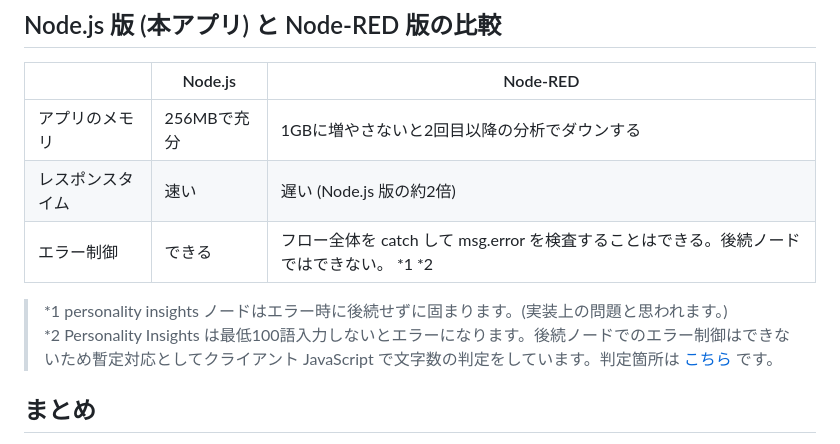
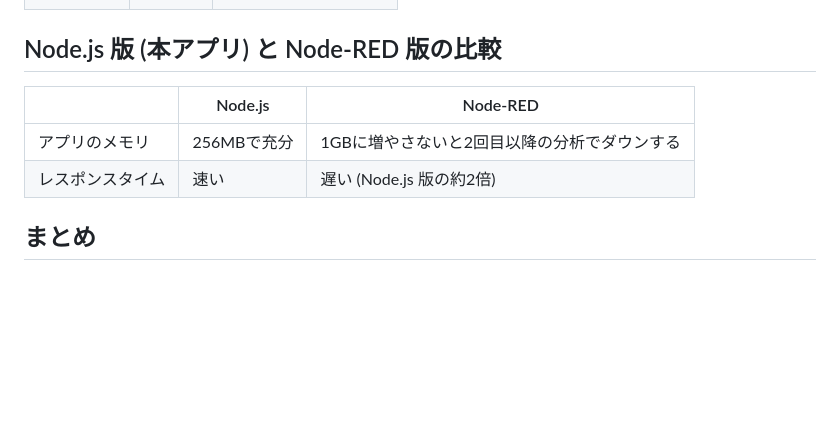
Before and after one commit to ippei0605/personality-insights, a Markdown page: README.md, the part around the change. Rendered like a GitHub page; blank space fills up the shorter version.

```diff
--- a/README.md
+++ b/README.md
@@ -79,10 +79,6 @@ Node-RED 版 のハンズオンテキストは [こちら](docs/Node-RED.md) を
 |----------------|----------|-------------------------------------|
 |アプリのメモリ     |256MBで充分|1GBに増やさないと2回目以降の分析でダウンする |
 |レスポンスタイム   |速い       |遅い (Node.js 版の約2倍)               |
-|エラー制御        |できる     |フロー全体を catch して msg.error を検査することはできる。後続ノードではできない。 *1 *2|
-
-> *1 personality insights ノードはエラー時に後続せずに固まります。(実装上の問題と思われます。)
-> *2 Personality Insights は最低100語入力しないとエラーになります。後続ノードでのエラー制御はできないため暫定対応としてクライアント JavaScript で文字数の判定をしています。判定箇所は [こちら](public/pi-sample.html#L50) です。
 
 ## まとめ
 * Node-RED でのハンズオンのため、テンプレート (HTML + JS) が参照するライブラリや CSS は全てホストされたものを選びました。
```
Also changed, not shown: docs/Node-RED.md (+20 -0 lines), docs/flow.png, 1 other file.
